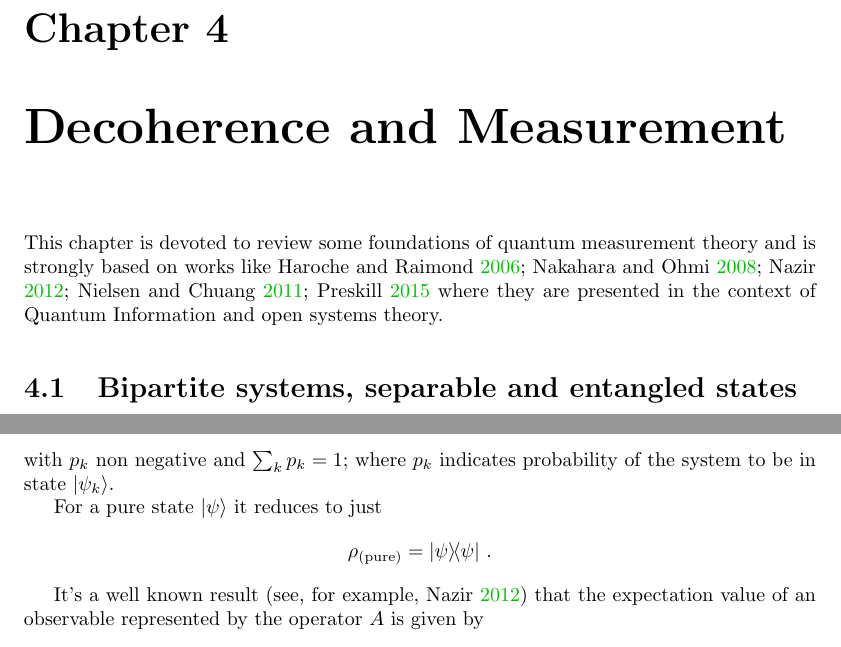
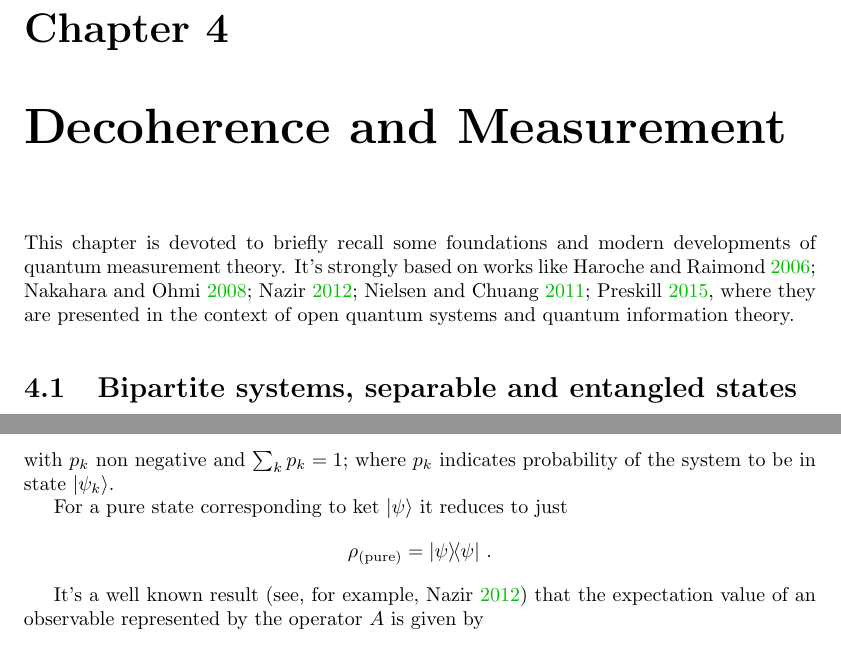
Before and after one commit to gderosa/timeq, a LaTeX thesis (tex/main.tex, which reads tex/decohere/density.tex, tex/decohere/intro.tex): two parts of pages 13 and 14 of 45, joined at a grey line, cut so that both start at the same text. Compiled offline with pdfLaTeX.

Commit message:
decohere: some more hopeful clarification

```diff
--- a/tex/decohere/density.tex
+++ b/tex/decohere/density.tex
@@ -10,7 +10,7 @@ $$
 with $p_{k}$ non negative and $\sum_{k}p_{k} = 1$;
 where $p_k$ indicates probability of the system to be in state $\ket{\psi_{k}}$.
 
-For a pure state $\ket{\psi}$ it reduces to just
+For a pure state corresponding to ket $\ket{\psi}$ it reduces to just
 \[
   \rho_{(\text{pure})} = \ketbra{\psi}\,\text{.}
 \]
--- a/tex/decohere/intro.tex
+++ b/tex/decohere/intro.tex
@@ -2,9 +2,9 @@
 %% about (reletalively recent) research and more
 %% textbook-like.
 
-This chapter is devoted to review some
-foundations of quantum measurement theory
-and is strongly based on works like
-\cite{PreskillNotes, Haroche_Exploring, Nakahara, NielsenChuang, open_systems}
+This chapter is devoted to briefly recall some
+foundations and modern developments of quantum measurement theory.
+It's strongly based on works like
+\cite{PreskillNotes, Haroche_Exploring, Nakahara, NielsenChuang, open_systems},
 where they are presented in the context of
-Quantum Information and open systems theory.
+open quantum systems and quantum information theory.
```
